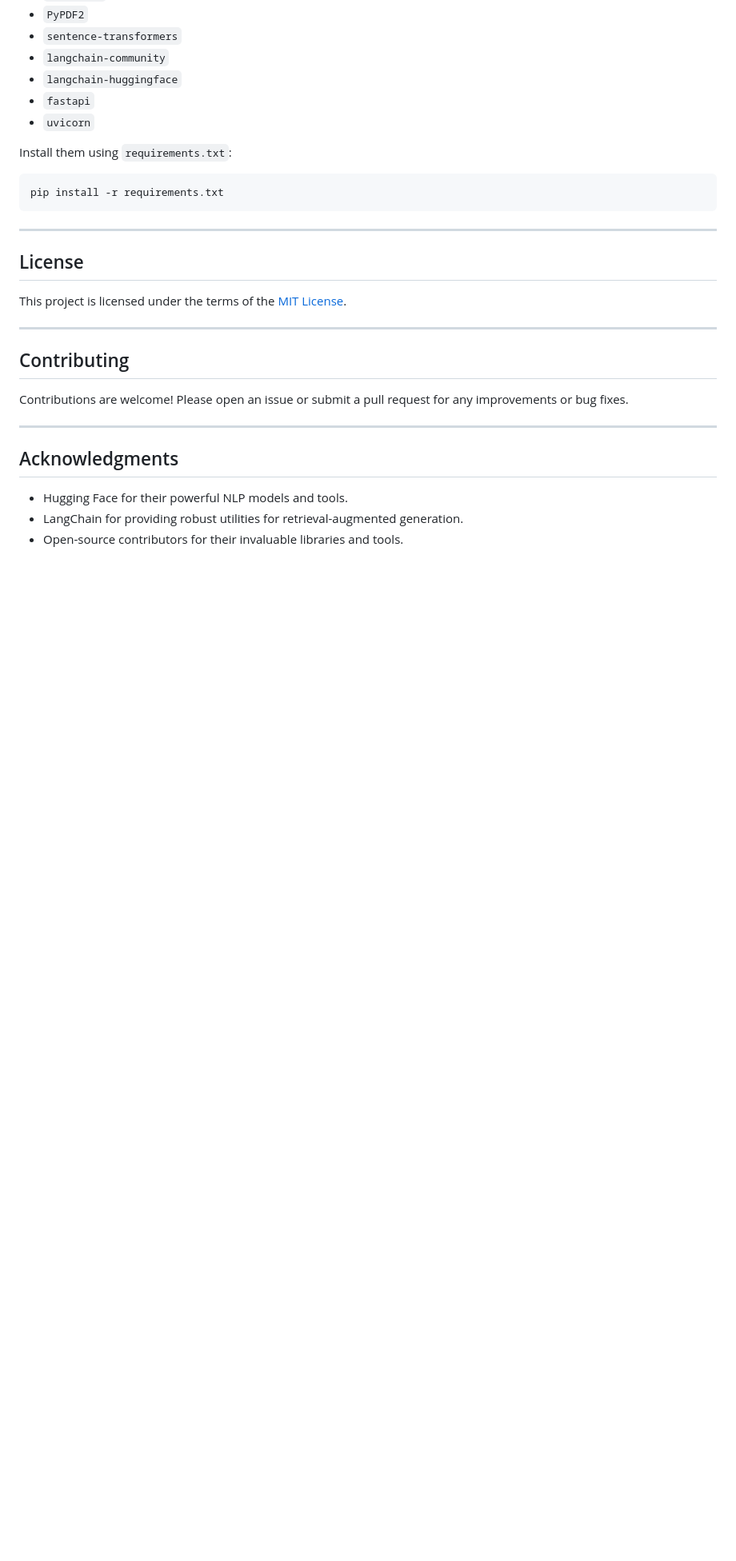
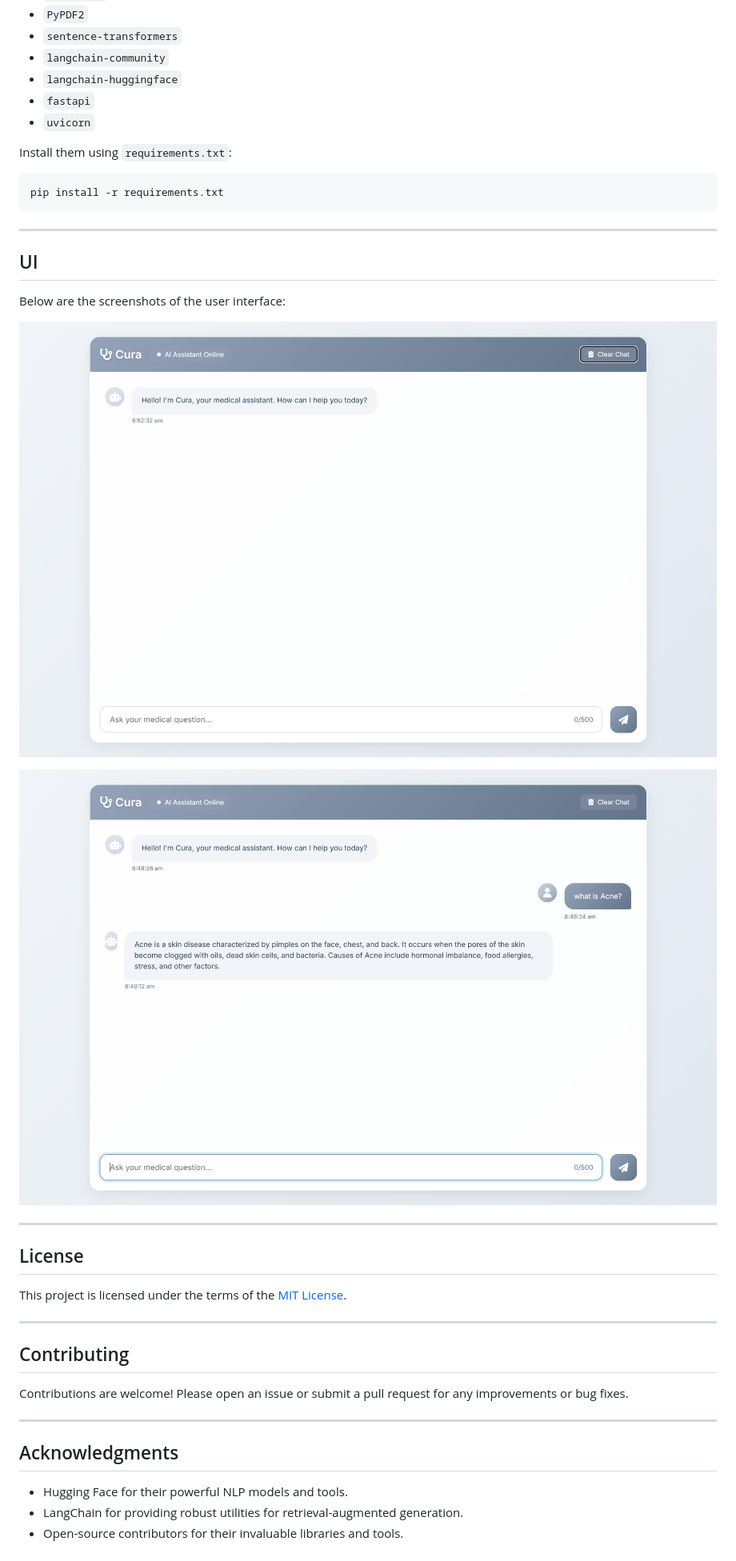
Before and after one commit to royxlead/cura-python, a Markdown page: README.md, the part around the change. Shown: that part at 80% size. Rendered like a GitHub page; pictures changed too: assets/chat1.png (added), assets/chat2.png (added); blank space fills up the shorter version.

```diff
--- a/README.md
+++ b/README.md
@@ -145,6 +145,16 @@ pip install -r requirements.txt
 
 ---
 
+## UI
+
+Below are the screenshots of the user interface:
+
+![UI Screenshot 1](assets/chat1.png)
+
+![UI Screenshot 2](assets/chat2.png)
+
+---
+
 ## License
 
 This project is licensed under the terms of the [MIT License](LICENSE).
```
